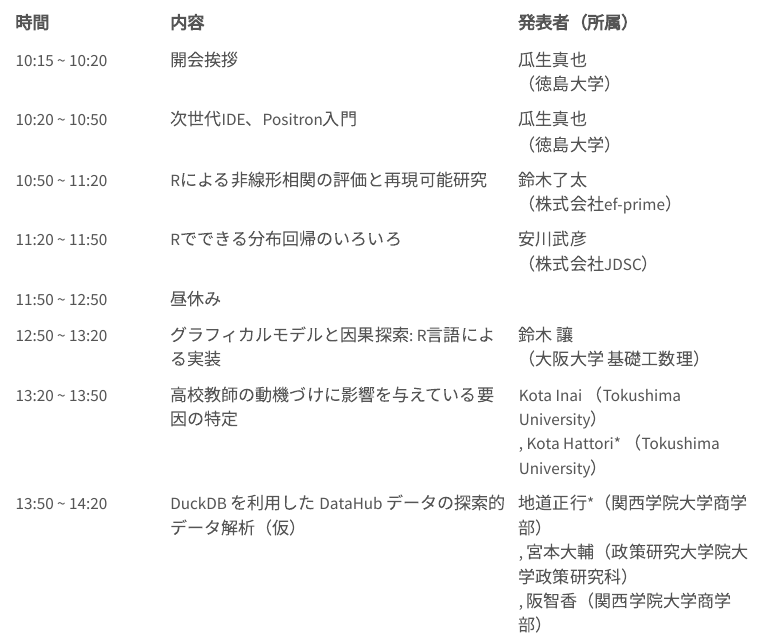
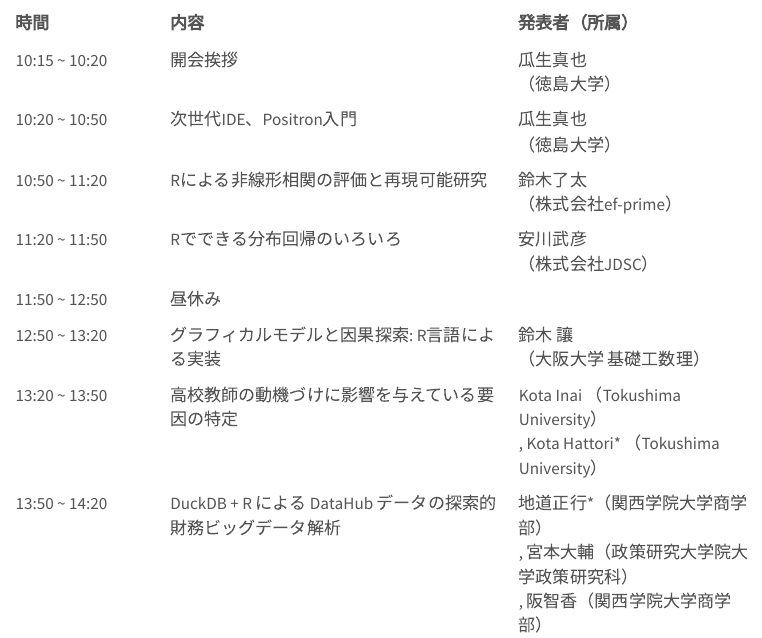
Before and after one commit to rjpusers/rjpusers, a Quarto document (index.qmd): the page in a window 1100 px wide, from 270 px down. Rendered offline with R 4.5, knitr and Pandoc in place of Quarto, with nearby package versions; menus at the side of the page are left out.

Commit message:
[fix]タイトル変更

```diff
--- a/index.qmd
+++ b/index.qmd
@@ -18,7 +18,7 @@ title: "R研究集会 #rjpusers"
 | 11:50 ~ 12:50 | 昼休み |  |
 | 12:50 ~ 13:20 | グラフィカルモデルと因果探索: R言語による実装 | 鈴木 讓<br>（大阪大学 基礎工数理） |
 | 13:20 ~ 13:50 | 高校教師の動機づけに影響を与えている要因の特定 | Kota Inai （Tokushima University）<br>, Kota Hattori\* （Tokushima University） |
-| 13:50 ~ 14:20 | DuckDB を利用した DataHub データの探索的データ解析（仮） | 地道正行\*（関西学院大学商学部）<br>, 宮本大輔（政策研究大学院大学政策研究科）<br>, 阪智香（関西学院大学商学部）<br>, 永田修一（関西学院大学商学部） |
+| 13:50 ~ 14:20 | DuckDB + R による DataHub データの探索的財務ビッグデータ解析 | 地道正行\*（関西学院大学商学部）<br>, 宮本大輔（政策研究大学院大学政策研究科）<br>, 阪智香（関西学院大学商学部）<br>, 永田修一（関西学院大学商学部） |
 | 14:20 ~ 14:50 | MCPサーバでRを使う | 樋口千洋<br>（医薬基盤・健康・栄養研究所/東京科学大学） |
 | 14:50 ~ 15:00 | 休憩 |  |
 | 15:00 ~ 15:30 | TBD | 瓜生真也<br>（徳島大学） |
```
